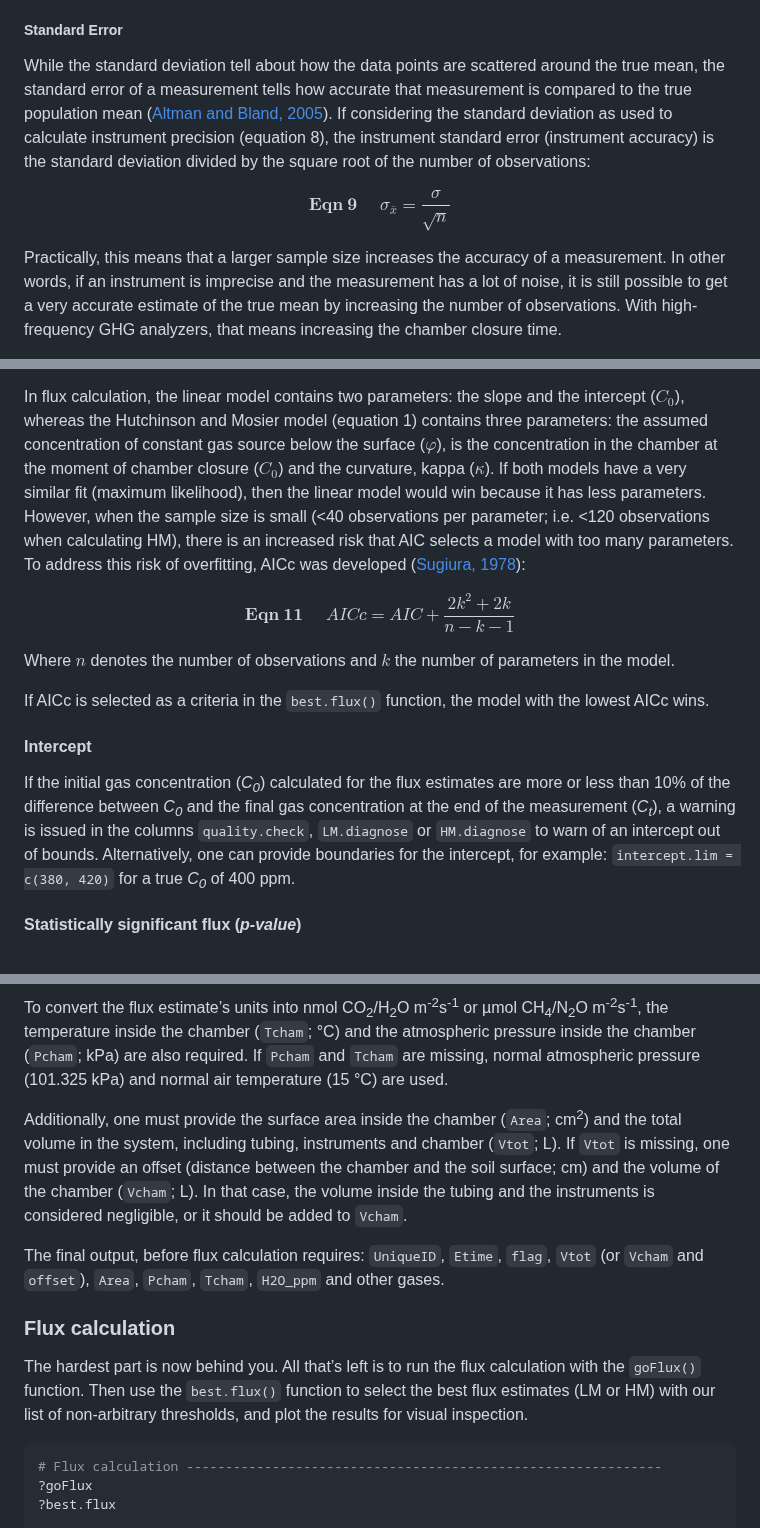
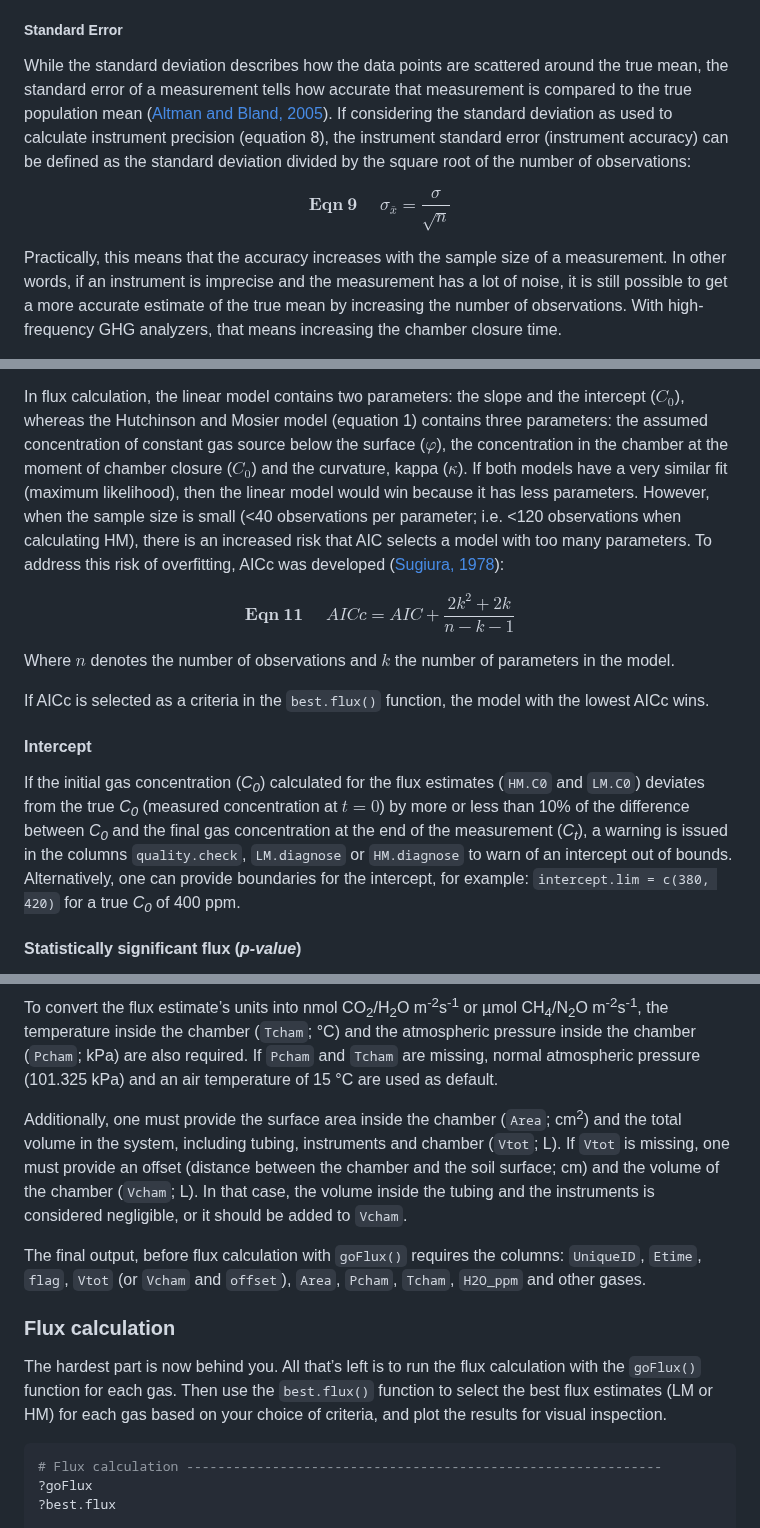
Before and after one commit to Qepanna/goFlux, a Markdown page: README.md, 3 parts joined by grey strips. GitHub-like rendering.

````diff
--- a/README.md
+++ b/README.md
@@ -343,20 +349,20 @@ functions exactly the same was as MAE in the `best.flux()` function.
 
 ##### **Standard Error**
 
-While the standard deviation tell about how the data points are
-scattered around the true mean, the standard error of a measurement
-tells how accurate that measurement is compared to the true population
-mean ([Altman and Bland,
-2005](https://doi.org/10.1136%2Fbmj.331.7521.903)). If considering the
-standard deviation as used to calculate instrument precision (equation
-8), the instrument standard error (instrument accuracy) is the standard
-deviation divided by the square root of the number of observations:
+While the standard deviation describes how the data points are scattered
+around the true mean, the standard error of a measurement tells how
+accurate that measurement is compared to the true population mean
+([Altman and Bland, 2005](https://doi.org/10.1136%2Fbmj.331.7521.903)).
+If considering the standard deviation as used to calculate instrument
+precision (equation 8), the instrument standard error (instrument
+accuracy) can be defined as the standard deviation divided by the square
+root of the number of observations:
 
 $$\mathbf{Eqn~9}~~~~~~\sigma_\bar{x} = \frac{\sigma}{\sqrt{n}}$$
 
-Practically, this means that a larger sample size increases the accuracy
+Practically, this means that the accuracy increases with the sample size
 of a measurement. In other words, if an instrument is imprecise and the
-measurement has a lot of noise, it is still possible to get a very
+measurement has a lot of noise, it is still possible to get a more
 accurate estimate of the true mean by increasing the number of
 observations. With high-frequency GHG analyzers, that means increasing
 the chamber closure time.
@@ -399,15 +405,15 @@ the lowest score has the best model fit.
 In flux calculation, the linear model contains two parameters: the slope
 and the intercept ($C_0$), whereas the Hutchinson and Mosier model
 (equation 1) contains three parameters: the assumed concentration of
-constant gas source below the surface ($\varphi$), is the concentration
-in the chamber at the moment of chamber closure ($C_0$) and the
-curvature, kappa ($\kappa$). If both models have a very similar fit
-(maximum likelihood), then the linear model would win because it has
-less parameters. However, when the sample size is small (\<40
-observations per parameter; i.e. \<120 observations when calculating
-HM), there is an increased risk that AIC selects a model with too many
-parameters. To address this risk of overfitting, AICc was developed
-([Sugiura, 1978](https://doi.org/10.1080/03610927808827599)):
+constant gas source below the surface ($\varphi$), the concentration in
+the chamber at the moment of chamber closure ($C_0$) and the curvature,
+kappa ($\kappa$). If both models have a very similar fit (maximum
+likelihood), then the linear model would win because it has less
+parameters. However, when the sample size is small (\<40 observations
+per parameter; i.e. \<120 observations when calculating HM), there is an
+increased risk that AIC selects a model with too many parameters. To
+address this risk of overfitting, AICc was developed ([Sugiura,
+1978](https://doi.org/10.1080/03610927808827599)):
 
 $$\mathbf{Eqn~11}~~~~~~AICc = AIC + \frac{2k^2 + 2k}{n - k - 1}$$
 
@@ -420,13 +426,14 @@ model with the lowest AICc wins.
 #### **Intercept**
 
 If the initial gas concentration (*C<sub>0</sub>*) calculated for the
-flux estimates are more or less than 10% of the difference between
-*C<sub>0</sub>* and the final gas concentration at the end of the
-measurement (*C<sub>t</sub>*), a warning is issued in the columns
-`quality.check`, `LM.diagnose` or `HM.diagnose` to warn of an intercept
-out of bounds. Alternatively, one can provide boundaries for the
-intercept, for example: `intercept.lim = c(380, 420)` for a true
-*C<sub>0</sub>* of 400 ppm.
+flux estimates (`HM.C0` and `LM.C0`) deviates from the true
+*C<sub>0</sub>* (measured concentration at $t = 0$) by more or less than
+10% of the difference between *C<sub>0</sub>* and the final gas
+concentration at the end of the measurement (*C<sub>t</sub>*), a warning
+is issued in the columns `quality.check`, `LM.diagnose` or `HM.diagnose`
+to warn of an intercept out of bounds. Alternatively, one can provide
+boundaries for the intercept, for example: `intercept.lim = c(380, 420)`
+for a true *C<sub>0</sub>* of 400 ppm.
 
 #### **Statistically significant flux (*p-value*)**
 
@@ -619,7 +628,7 @@ CH<sub>4</sub>/N<sub>2</sub>O m<sup>-2</sup>s<sup>-1</sup>, the
 temperature inside the chamber (`Tcham`; °C) and the atmospheric
 pressure inside the chamber (`Pcham`; kPa) are also required. If `Pcham`
 and `Tcham` are missing, normal atmospheric pressure (101.325 kPa) and
-normal air temperature (15 °C) are used.
+an air temperature of 15 °C are used as default.
 
 Additionally, one must provide the surface area inside the chamber
 (`Area`; cm<sup>2</sup>) and the total volume in the system, including
@@ -629,16 +638,17 @@ surface; cm) and the volume of the chamber (`Vcham`; L). In that case,
 the volume inside the tubing and the instruments is considered
 negligible, or it should be added to `Vcham`.
 
-The final output, before flux calculation requires: `UniqueID`, `Etime`,
-`flag`, `Vtot` (or `Vcham` and `offset`), `Area`, `Pcham`, `Tcham`,
-`H2O_ppm` and other gases.
+The final output, before flux calculation with `goFlux()` requires the
+columns: `UniqueID`, `Etime`, `flag`, `Vtot` (or `Vcham` and `offset`),
+`Area`, `Pcham`, `Tcham`, `H2O_ppm` and other gases.
 
 ### Flux calculation
 
 The hardest part is now behind you. All that’s left is to run the flux
-calculation with the `goFlux()` function. Then use the `best.flux()`
-function to select the best flux estimates (LM or HM) with our list of
-non-arbitrary thresholds, and plot the results for visual inspection.
+calculation with the `goFlux()` function for each gas. Then use the
+`best.flux()` function to select the best flux estimates (LM or HM) for
+each gas based on your choice of criteria, and plot the results for
+visual inspection.
 
 ``` r
 # Flux calculation -------------------------------------------------------------
````
Also changed, not shown: other parts of README.md (+60 -52 lines).
